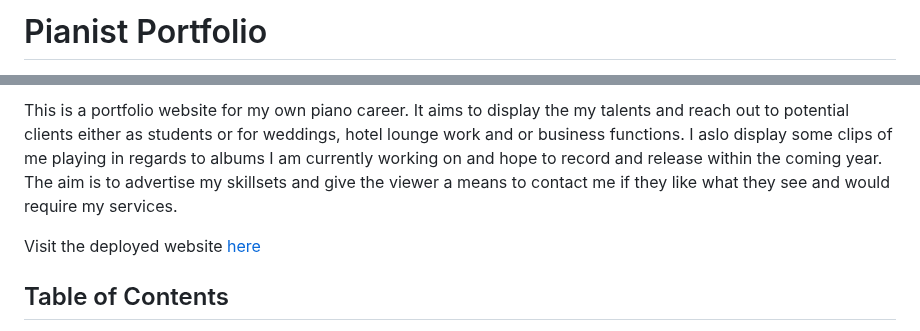
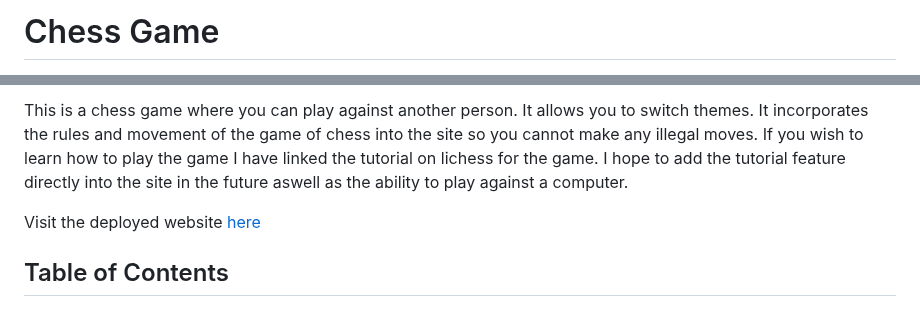
Before and after one commit to itjosephk2/chess-game, a Markdown page: README.md, 2 parts joined by grey strips. GitHub-like rendering.

```diff
--- a/README.md
+++ b/README.md
@@ -1,2 +1,2 @@
-# Pianist Portfolio
+# Chess Game
 
@@ -4,3 +4,3 @@
 
-This is a portfolio website for my own piano career. It aims to display the my talents and reach out to potential clients either as students or for weddings, hotel lounge work and or business functions. I aslo display some clips of me playing in regards to albums I am currently working on and hope to record and release within the coming year. The aim is to advertise my skillsets and give the viewer a means to contact me if they like what they see and would require my services.
+This is a chess game where you can play against another person. It allows you to switch themes. It incorporates the rules and movement of the game of chess into the site so you cannot make any illegal moves. If you wish to learn how to play the game I have linked the tutorial on lichess for the game. I hope to add the tutorial feature directly into the site in the future aswell as the ability to play against a computer.
 
```
Also changed, not shown: other parts of README.md (+2 -2 lines).
